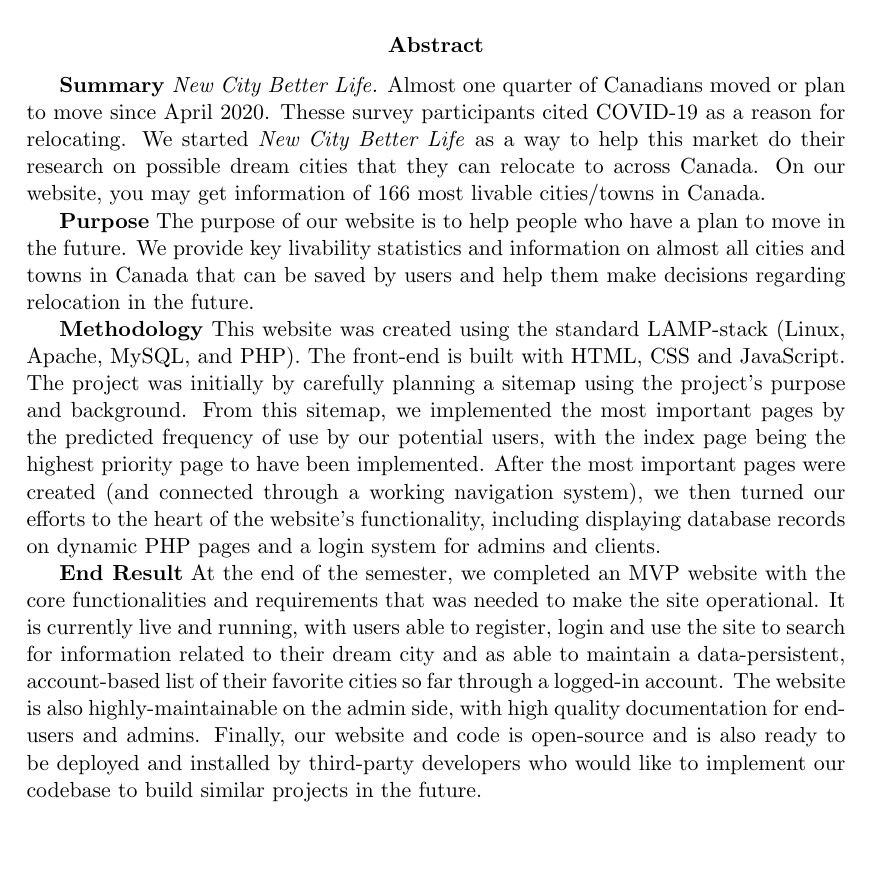
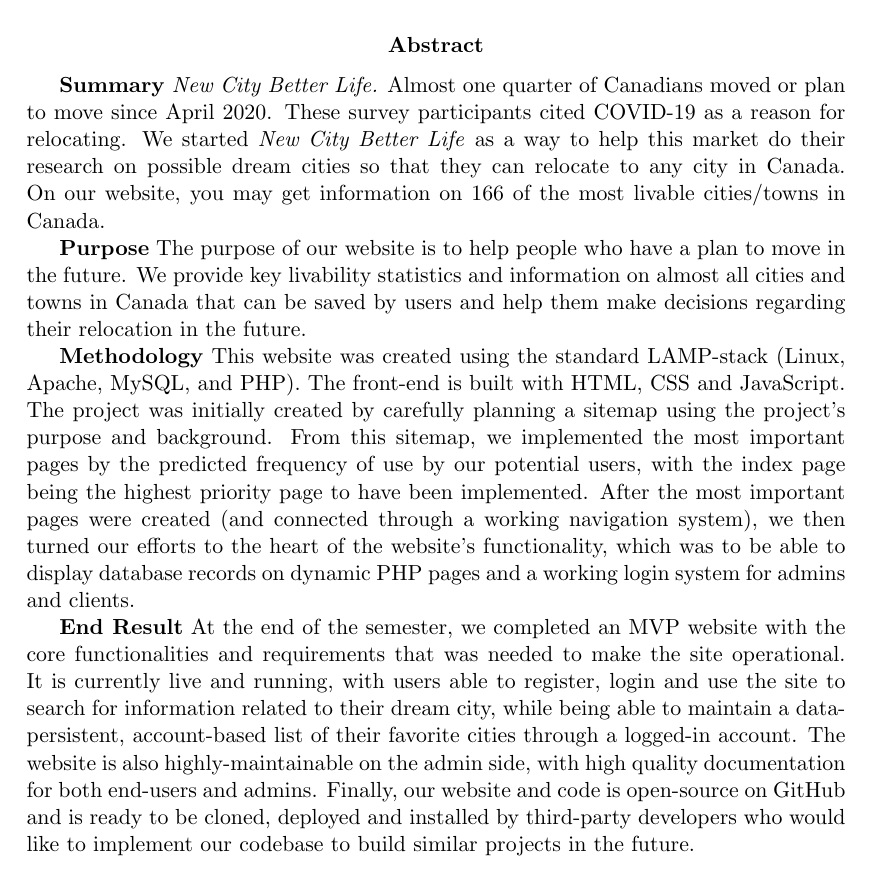
Before and after one commit to pyxn/Project-COMP3340, a LaTeX paper (report/COMP3340_FinalReport.tex): part of page 1 of 33, cut so that both start at the same text, the shorter picture padded with empty space. Compiled offline with pdfLaTeX.

Commit message:
fix typos on abstract

```diff
--- a/report/COMP3340_FinalReport.tex
+++ b/report/COMP3340_FinalReport.tex
@@ -12,16 +12,16 @@
 \begin{abstract}
 
     \textbf{Summary}
-    \textit{New City Better Life.} Almost one quarter of Canadians moved or plan to move since April 2020. Thesse survey participants cited COVID-19 as a reason for relocating. We started \textit{New City Better Life} as a way to help this market do their research on possible dream cities that they can relocate to across Canada. On our website, you may get information of 166 most livable cities/towns in Canada.
+    \textit{New City Better Life.} Almost one quarter of Canadians moved or plan to move since April 2020. These survey participants cited COVID-19 as a reason for relocating. We started \textit{New City Better Life} as a way to help this market do their research on possible dream cities so that they can relocate to any city in Canada. On our website, you may get information on 166 of the most livable cities/towns in Canada.
 
     \textbf{Purpose}
-    The purpose of our website is to help people who have a plan to move in the future. We provide key livability statistics and information on almost all cities and towns in Canada that can be saved by users and help them make decisions regarding relocation in the future.
+    The purpose of our website is to help people who have a plan to move in the future. We provide key livability statistics and information on almost all cities and towns in Canada that can be saved by users and help them make decisions regarding their relocation in the future.
 
     \textbf{Methodology}
-    This website was created using the standard LAMP-stack (Linux, Apache, MySQL, and PHP). The front-end is built with HTML, CSS and JavaScript. The project was initially by carefully planning a sitemap using the project's purpose and background. From this sitemap, we implemented the most important pages by the predicted frequency of use by our potential users, with the index page being the highest priority page to have been implemented. After the most important pages were created (and connected through a working navigation system), we then turned our efforts to the heart of the website's functionality, including displaying database records on dynamic PHP pages and a login system for admins and clients.
+    This website was created using the standard LAMP-stack (Linux, Apache, MySQL, and PHP). The front-end is built with HTML, CSS and JavaScript. The project was initially created by carefully planning a sitemap using the project's purpose and background. From this sitemap, we implemented the most important pages by the predicted frequency of use by our potential users, with the index page being the highest priority page to have been implemented. After the most important pages were created (and connected through a working navigation system), we then turned our efforts to the heart of the website's functionality, which was to be able to display database records on dynamic PHP pages and a working login system for admins and clients.
 
     \textbf{End Result}
-    At the end of the semester, we completed an MVP website with the core functionalities and requirements that was needed to make the site operational. It is currently live and running, with users able to register, login and use the site to search for information related to their dream city and as able to maintain a data-persistent, account-based list of their favorite cities so far through a logged-in account. The website is also highly-maintainable on the admin side, with high quality documentation for end-users and admins. Finally, our website and code is open-source and is also ready to be deployed and installed by third-party developers who would like to implement our codebase to build similar projects in the future.
+    At the end of the semester, we completed an MVP website with the core functionalities and requirements that was needed to make the site operational. It is currently live and running, with users able to register, login and use the site to search for information related to their dream city, while being able to maintain a data-persistent, account-based list of their favorite cities through a logged-in account. The website is also highly-maintainable on the admin side, with high quality documentation for both end-users and admins. Finally, our website and code is open-source on GitHub and is ready to be cloned, deployed and installed by third-party developers who would like to implement our codebase to build similar projects in the future.
 
 \paragraph*{Contribution: } All team members contributed equally for this project.
 
```
Also changed, not shown: report/COMP3340_FinalReport.pdf.
